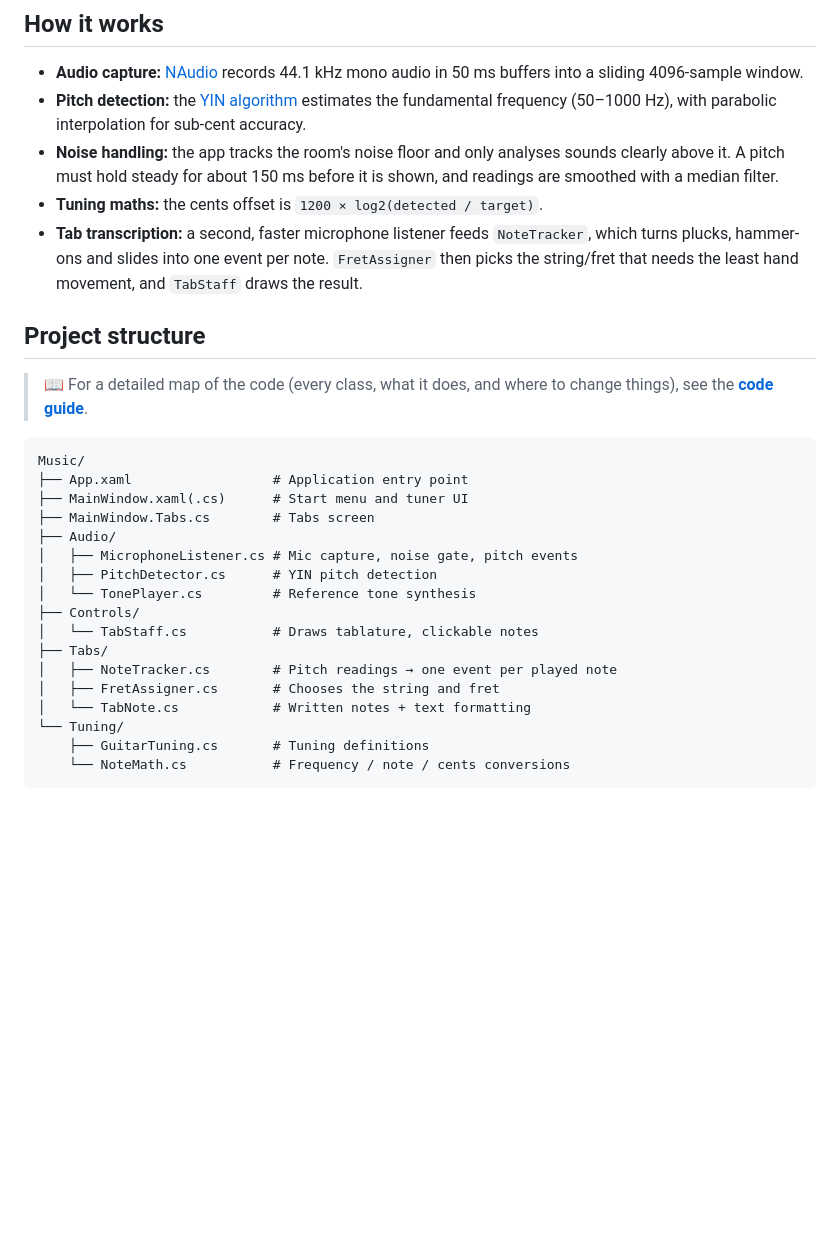
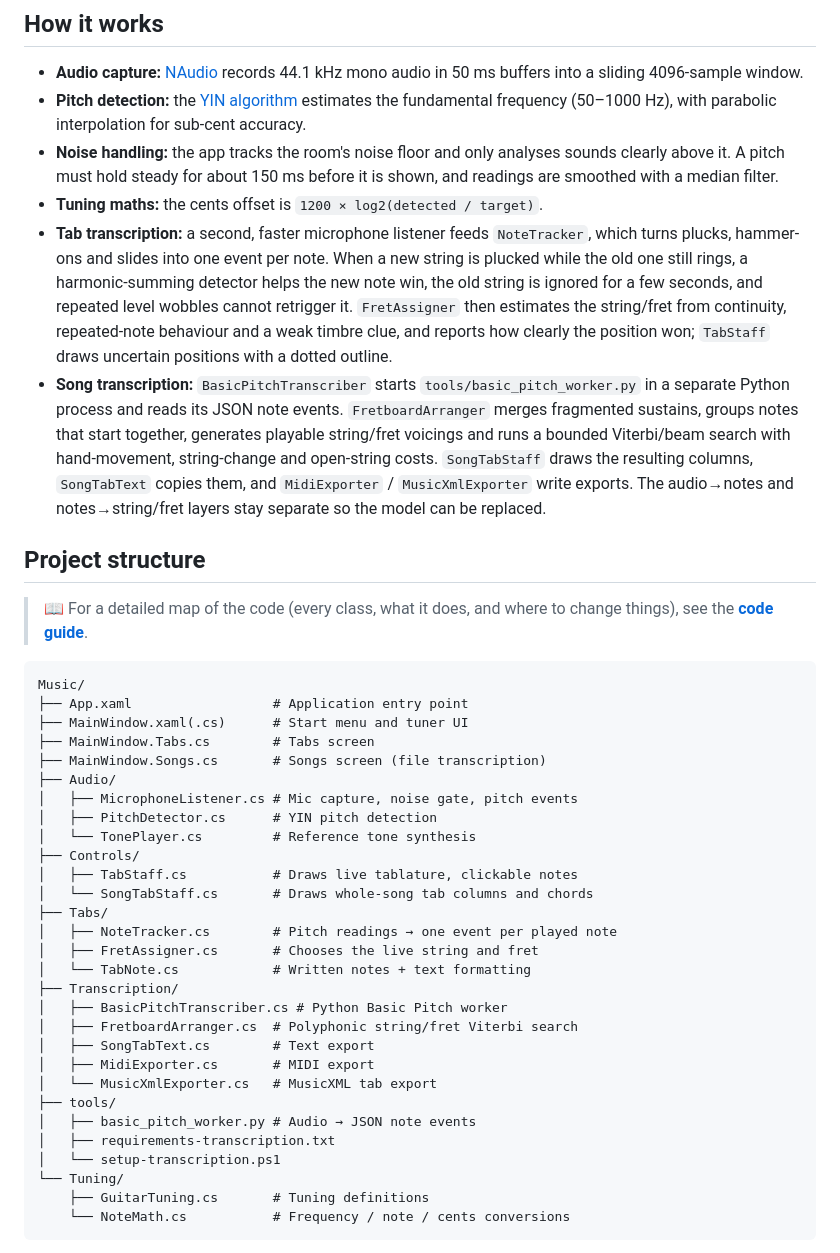
Before and after one commit to dimitarkotevski/Music, a Markdown page: README.md, the part around one of its changes. Rendered like a GitHub page; blank space fills up the shorter version.

Commit message:
Document the Songs screen and tab confidence in the READMEs
Co-Authored-By: Claude Opus 5.5 <noreply@anthropic.com>

```diff
--- a/README.md
+++ b/README.md
@@ -61,7 +72,8 @@ You can also open `Music.slnx` in Visual Studio and press **F5**.
 - **Pitch detection:** the [YIN algorithm](http://audition.ens.fr/adc/pdf/2002_JASA_YIN.pdf) estimates the fundamental frequency (50–1000 Hz), with parabolic interpolation for sub-cent accuracy.
 - **Noise handling:** the app tracks the room's noise floor and only analyses sounds clearly above it. A pitch must hold steady for about 150 ms before it is shown, and readings are smoothed with a median filter.
 - **Tuning maths:** the cents offset is `1200 × log2(detected / target)`.
-- **Tab transcription:** a second, faster microphone listener feeds `NoteTracker`, which turns plucks, hammer-ons and slides into one event per note. `FretAssigner` then picks the string/fret that needs the least hand movement, and `TabStaff` draws the result.
+- **Tab transcription:** a second, faster microphone listener feeds `NoteTracker`, which turns plucks, hammer-ons and slides into one event per note. When a new string is plucked while the old one still rings, a harmonic-summing detector helps the new note win, the old string is ignored for a few seconds, and repeated level wobbles cannot retrigger it. `FretAssigner` then estimates the string/fret from continuity, repeated-note behaviour and a weak timbre clue, and reports how clearly the position won; `TabStaff` draws uncertain positions with a dotted outline.
+- **Song transcription:** `BasicPitchTranscriber` starts `tools/basic_pitch_worker.py` in a separate Python process and reads its JSON note events. `FretboardArranger` merges fragmented sustains, groups notes that start together, generates playable string/fret voicings and runs a bounded Viterbi/beam search with hand-movement, string-change and open-string costs. `SongTabStaff` draws the resulting columns, `SongTabText` copies them, and `MidiExporter` / `MusicXmlExporter` write exports. The audio→notes and notes→string/fret layers stay separate so the model can be replaced.
 
 ## Project structure
 
@@ -72,16 +84,28 @@ Music/
 ├── App.xaml                  # Application entry point
 ├── MainWindow.xaml(.cs)      # Start menu and tuner UI
 ├── MainWindow.Tabs.cs        # Tabs screen
+├── MainWindow.Songs.cs       # Songs screen (file transcription)
 ├── Audio/
 │   ├── MicrophoneListener.cs # Mic capture, noise gate, pitch events
 │   ├── PitchDetector.cs      # YIN pitch detection
 │   └── TonePlayer.cs         # Reference tone synthesis
 ├── Controls/
-│   └── TabStaff.cs           # Draws tablature, clickable notes
+│   ├── TabStaff.cs           # Draws live tablature, clickable notes
+│   └── SongTabStaff.cs       # Draws whole-song tab columns and chords
 ├── Tabs/
 │   ├── NoteTracker.cs        # Pitch readings → one event per played note
-│   ├── FretAssigner.cs       # Chooses the string and fret
+│   ├── FretAssigner.cs       # Chooses the live string and fret
 │   └── TabNote.cs            # Written notes + text formatting
+├── Transcription/
+│   ├── BasicPitchTranscriber.cs # Python Basic Pitch worker
+│   ├── FretboardArranger.cs  # Polyphonic string/fret Viterbi search
+│   ├── SongTabText.cs        # Text export
+│   ├── MidiExporter.cs       # MIDI export
+│   └── MusicXmlExporter.cs   # MusicXML tab export
+├── tools/
+│   ├── basic_pitch_worker.py # Audio → JSON note events
+│   ├── requirements-transcription.txt
+│   └── setup-transcription.ps1
 └── Tuning/
     ├── GuitarTuning.cs       # Tuning definitions
     └── NoteMath.cs           # Frequency / note / cents conversions
```
Also changed, not shown: other parts of README.md (+15 -4 lines), docs/code/README.md (+32 -8 lines).
